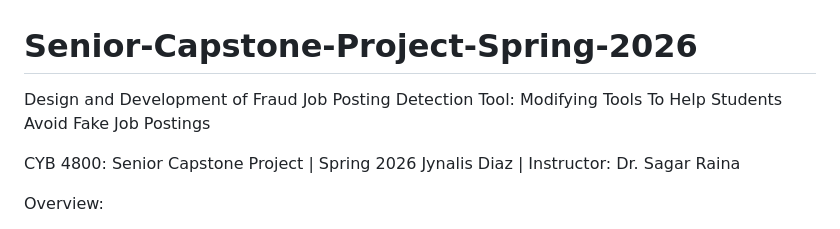
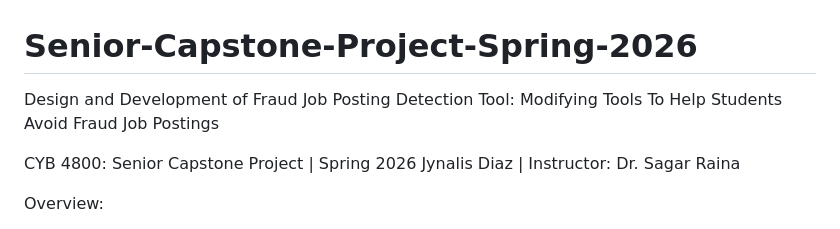
Before and after one commit to JynalisDiaz/Senior-Capstone-Project-Spring-2026, a Markdown page: README.md, the part around the change. Drawn GitHub-style.

Commit message:
Update README to clarify job posting detection tool

```diff
--- a/README.md
+++ b/README.md
@@ -1,5 +1,5 @@
 # Senior-Capstone-Project-Spring-2026
-Design and Development of Fraud Job Posting Detection Tool: Modifying Tools To Help Students Avoid Fake Job Postings
+Design and Development of Fraud Job Posting Detection Tool: Modifying Tools To Help Students Avoid Fraud Job Postings
 
 CYB 4800: Senior Capstone Project | Spring 2026
 Jynalis Diaz | Instructor: Dr. Sagar Raina
```
